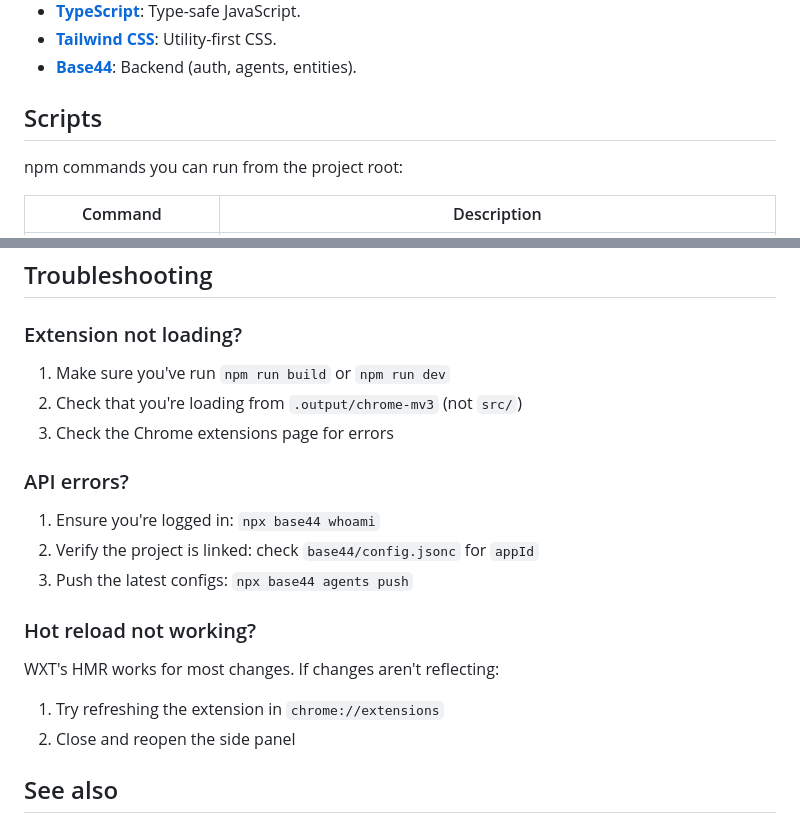
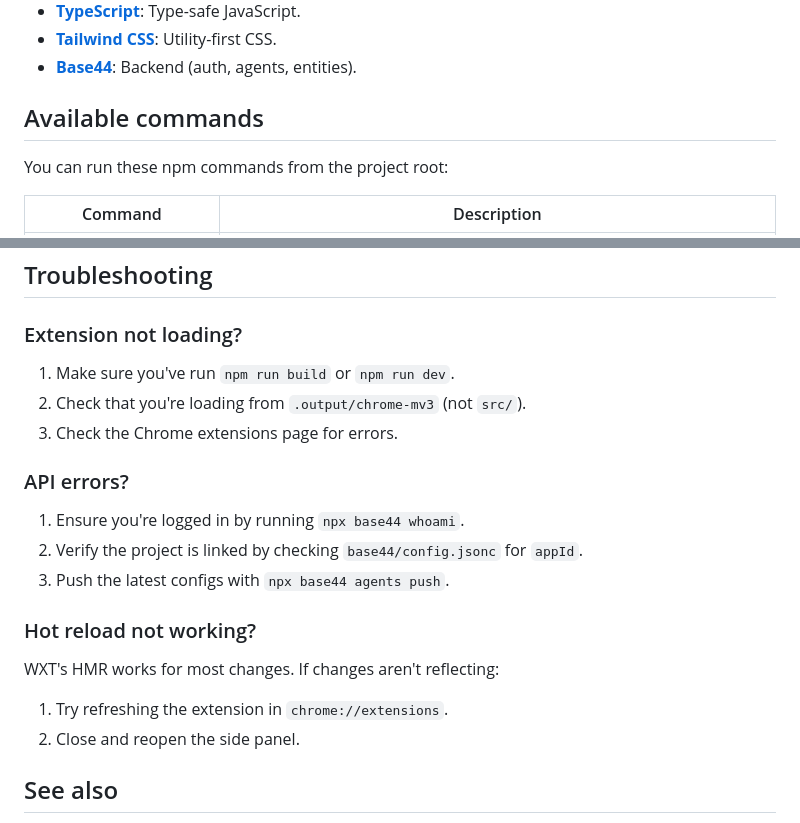
Before and after one commit to base44/apps-examples, a Markdown page: buzz/README.md, 2 parts joined by grey strips. Rendered like a GitHub page.

Commit message:
formatting adjustments

```diff
--- a/buzz/README.md
+++ b/buzz/README.md
@@ -119,9 +119,9 @@ buzz/
 - **[Tailwind CSS](https://tailwindcss.com)**: Utility-first CSS.
 - **[Base44](https://base44.com)**: Backend (auth, agents, entities).
 
-## Scripts
+## Available commands
 
-npm commands you can run from the project root:
+You can run these npm commands from the project root:
 
 | Command | Description |
 |---------|-------------|
@@ -144,21 +144,21 @@ How this app connects to Base44: SDK setup, agents, and config. Buzz uses [Base4
 
 ### Extension not loading?
 
-1. Make sure you've run `npm run build` or `npm run dev`
-2. Check that you're loading from `.output/chrome-mv3` (not `src/`)
-3. Check the Chrome extensions page for errors
+1. Make sure you've run `npm run build` or `npm run dev`.
+2. Check that you're loading from `.output/chrome-mv3` (not `src/`).
+3. Check the Chrome extensions page for errors.
 
 ### API errors?
 
-1. Ensure you're logged in: `npx base44 whoami`
-2. Verify the project is linked: check `base44/config.jsonc` for `appId`
-3. Push the latest configs: `npx base44 agents push`
+1. Ensure you're logged in by running `npx base44 whoami`.
+2. Verify the project is linked by checking `base44/config.jsonc` for `appId`.
+3. Push the latest configs with `npx base44 agents push`.
 
 ### Hot reload not working?
 
 WXT's HMR works for most changes. If changes aren't reflecting:
-1. Try refreshing the extension in `chrome://extensions`
-2. Close and reopen the side panel
+1. Try refreshing the extension in `chrome://extensions`.
+2. Close and reopen the side panel.
 
 ## See also
 
```
Also changed, not shown: trellix/README.md (+5 -5 lines).
